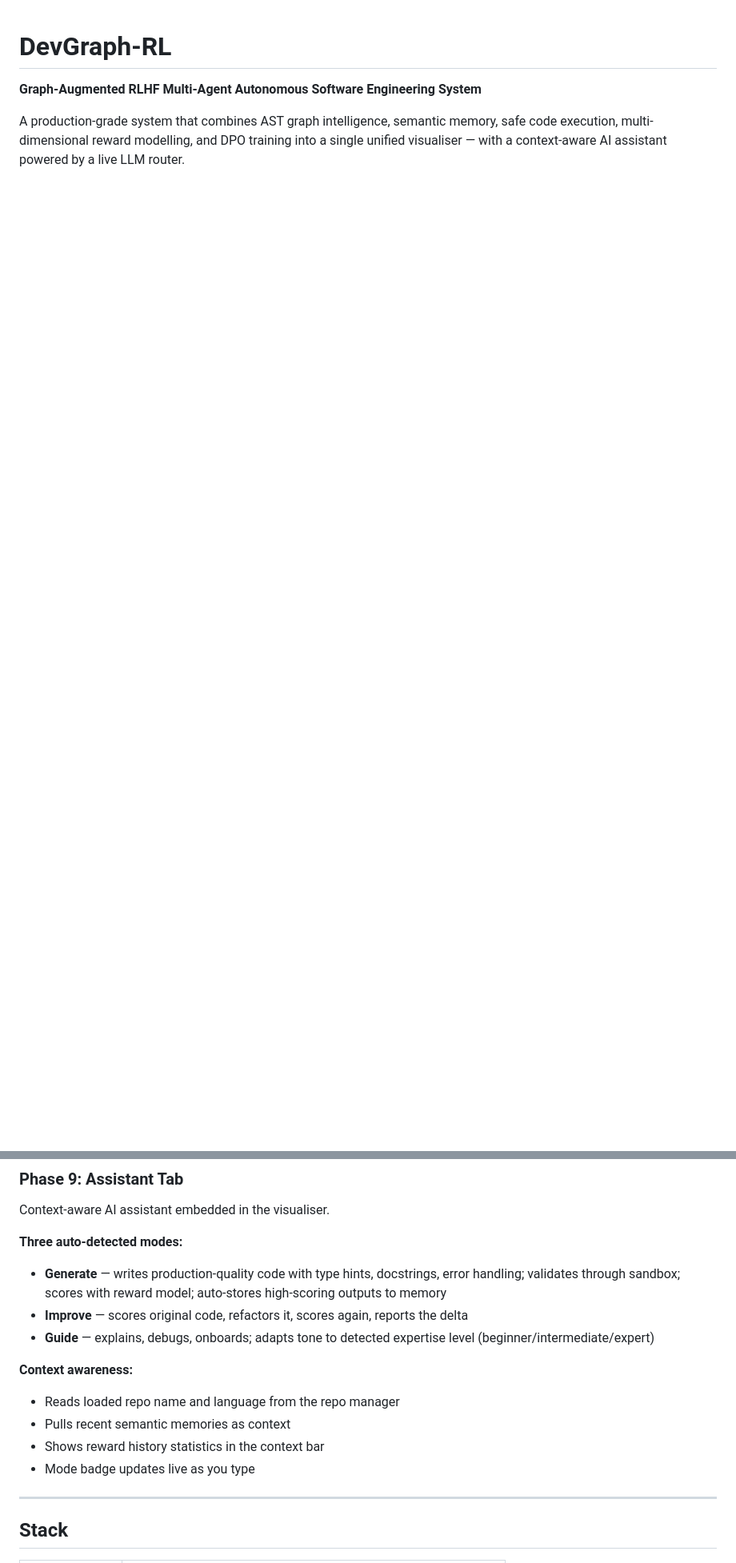
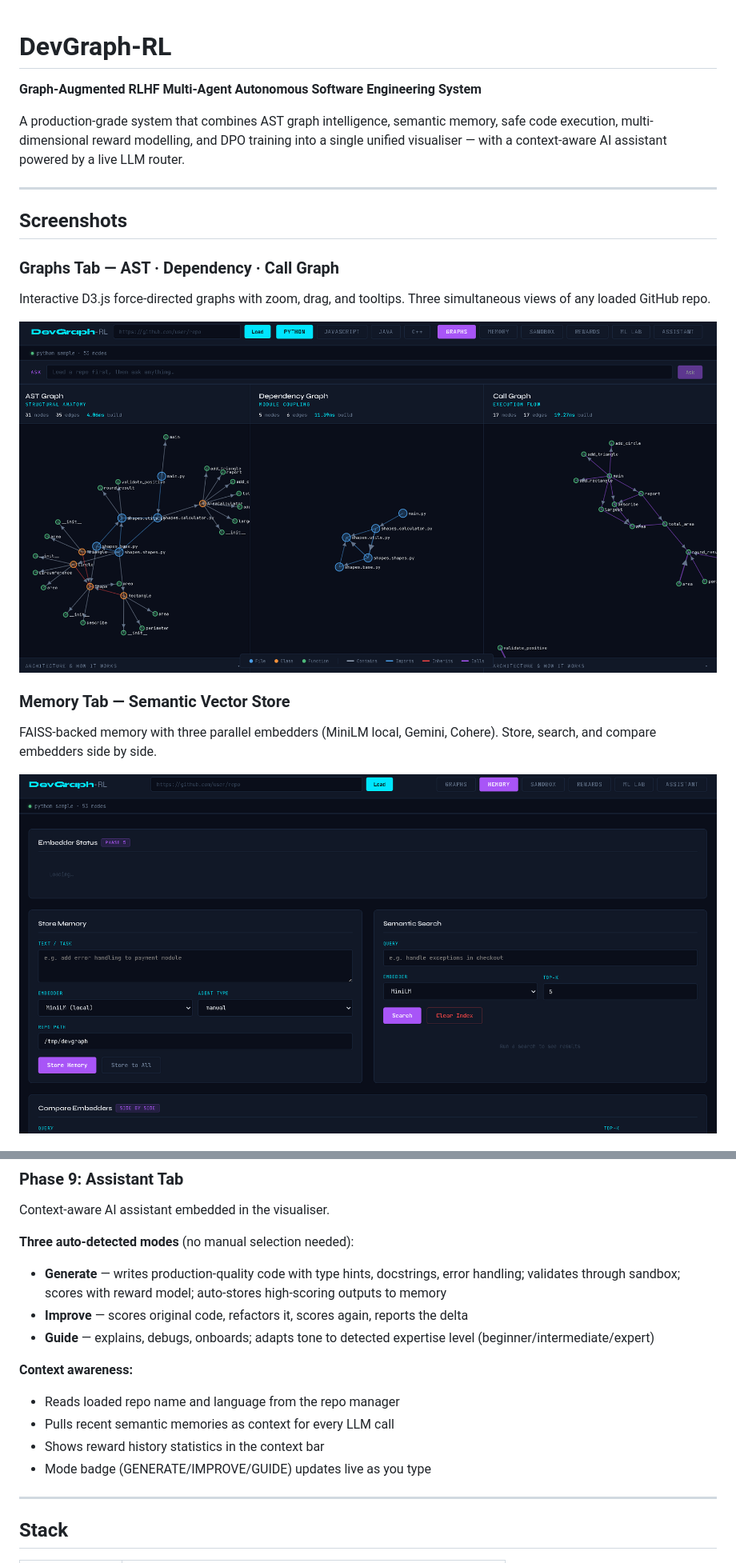
Before and after one commit to shubhamtiw17/devgraph-rl, a Markdown page: README.md, 2 parts joined by grey strips. Shown at 80% size. GitHub-like rendering; pictures changed too: docs/images/graph.png (added), docs/images/memory.png (added); blank space fills up the shorter version.

Commit message:
Attach screenshots

```diff
--- a/README.md
+++ b/README.md
@@ -3,3 +3,18 @@
 **Graph-Augmented RLHF Multi-Agent Autonomous Software Engineering System**
 
 A production-grade system that combines AST graph intelligence, semantic memory, safe code execution, multi-dimensional reward modelling, and DPO training into a single unified visualiser — with a context-aware AI assistant powered by a live LLM router.
+
+---
+
+## Screenshots
+
+### Graphs Tab — AST · Dependency · Call Graph
+Interactive D3.js force-directed graphs with zoom, drag, and tooltips. Three simultaneous views of any loaded GitHub repo.
+
+![Graphs Tab](docs/images/graph.png)
+
+### Memory Tab — Semantic Vector Store
+FAISS-backed memory with three parallel embedders (MiniLM local, Gemini, Cohere). Store, search, and compare embedders side by side.
+
+![Memory Tab](docs/images/memory.png)
+
@@ -111,16 +144,16 @@ Epoch 3: reward_delta = +0.438   ← 10x improvement across epochs
 ### Phase 9: Assistant Tab
 Context-aware AI assistant embedded in the visualiser.
 
-**Three auto-detected modes:**
+**Three auto-detected modes** (no manual selection needed):
 - **Generate** — writes production-quality code with type hints, docstrings, error handling; validates through sandbox; scores with reward model; auto-stores high-scoring outputs to memory
 - **Improve** — scores original code, refactors it, scores again, reports the delta
 - **Guide** — explains, debugs, onboards; adapts tone to detected expertise level (beginner/intermediate/expert)
 
 **Context awareness:**
 - Reads loaded repo name and language from the repo manager
-- Pulls recent semantic memories as context
+- Pulls recent semantic memories as context for every LLM call
 - Shows reward history statistics in the context bar
-- Mode badge updates live as you type
+- Mode badge (GENERATE/IMPROVE/GUIDE) updates live as you type
 
 ---
 
```
Also changed, not shown: other parts of README.md (+35 -17 lines), docs/images/assistant.png (added), docs/images/ml_lab.png (added), docs/images/reward.png (added), docs/images/sandbox.png (added).
